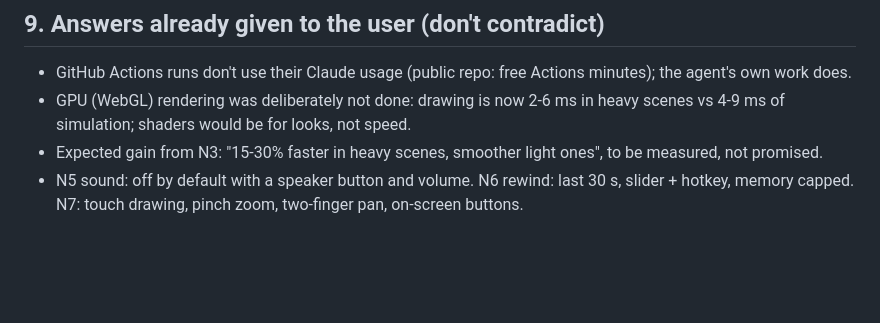
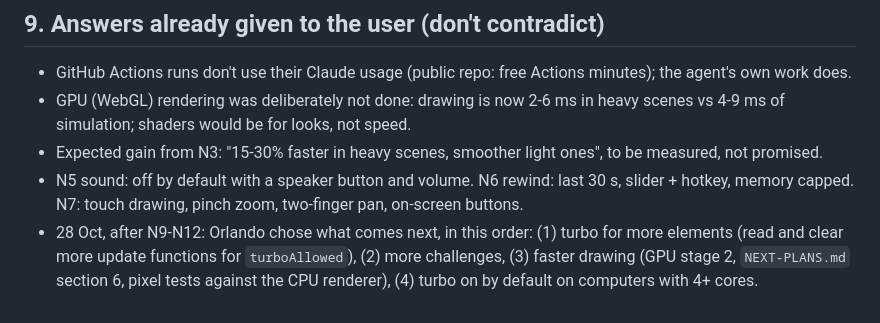
Before and after one commit to ogdaastra/tpt-cracker-port, a Markdown page: docs/HANDOFF.md, the part around the change. Drawn GitHub-style; blank space fills up the shorter version.

Commit message:
HANDOFF: Orlando's order for what comes after N9-N12
Co-Authored-By: Claude Opus 5.5 <noreply@anthropic.com>
Claude-Session: https://claude.ai/code/session_018eJQfq9q4AJJ2NDvv9jJpw

```diff
--- a/docs/HANDOFF.md
+++ b/docs/HANDOFF.md
@@ -394,3 +394,7 @@ playwright/index.mjs`, ports 8811/8822); adjust before use. Run with node from a
   promised.
 - N5 sound: off by default with a speaker button and volume. N6 rewind: last 30 s, slider + hotkey, memory
   capped. N7: touch drawing, pinch zoom, two-finger pan, on-screen buttons.
+- 28 Oct, after N9-N12: Orlando chose what comes next, in this order: (1) turbo for more elements (read and
+  clear more update functions for `turboAllowed`), (2) more challenges, (3) faster drawing (GPU stage 2,
+  `NEXT-PLANS.md` section 6, pixel tests against the CPU renderer), (4) turbo on by default on computers with
+  4+ cores.
```
